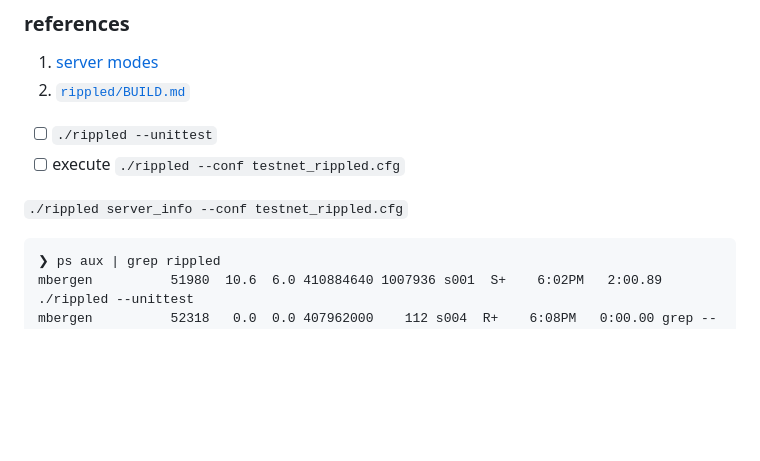
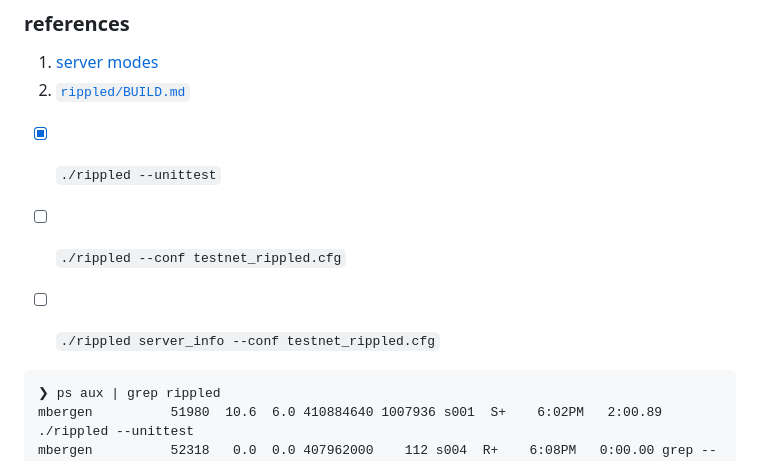
Before and after one commit to MorganBergen/xrpl-docs, a Markdown page: src/build-rippled/README.md, the part around the change. GitHub-like rendering; blank space fills up the shorter version.

````diff
--- a/src/build-rippled/README.md
+++ b/src/build-rippled/README.md
@@ -6,10 +6,9 @@
 1.  [server modes](https://xrpl.org/rippled-server-modes.html)
 2.  [`rippled/BUILD.md`](https://github.com/XRPLF/rippled/blob/master/BUILD.md#a-crash-course-in-cmake-and-conan)
 
-- [ ] `./rippled --unittest`
-- [ ] execute `./rippled --conf testnet_rippled.cfg`
-
-`./rippled server_info --conf testnet_rippled.cfg`
+- [x] `./rippled --unittest`
+- [ ] `./rippled --conf testnet_rippled.cfg`
+- [ ] `./rippled server_info --conf testnet_rippled.cfg`
 
 
 ```
````
